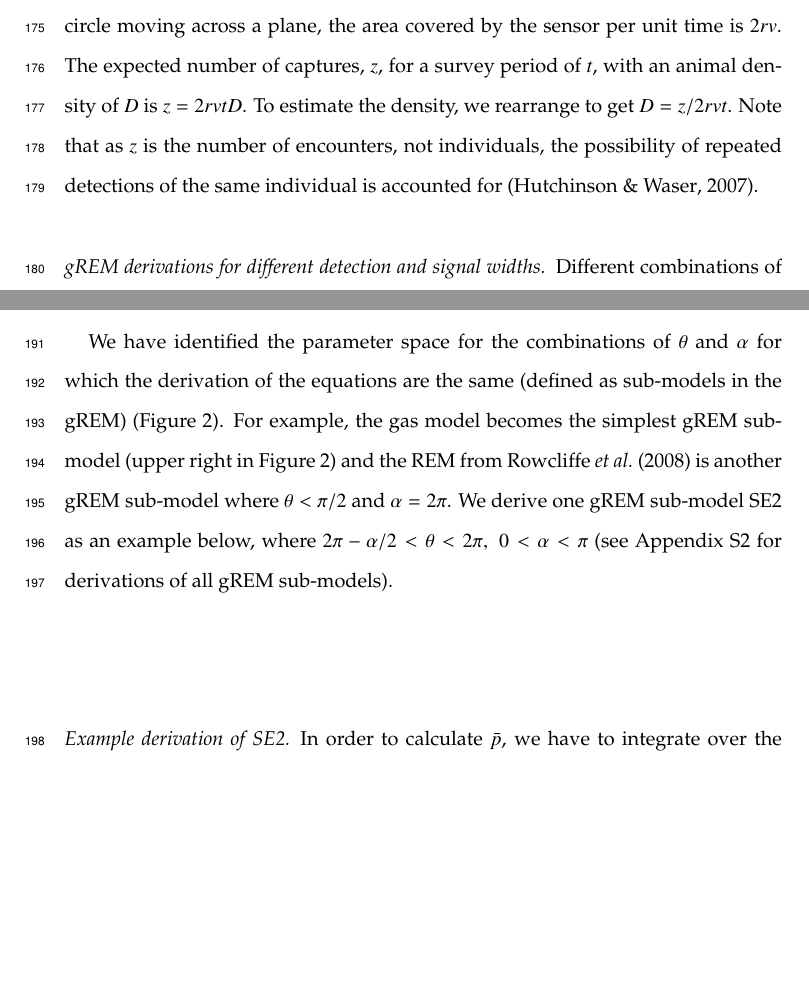
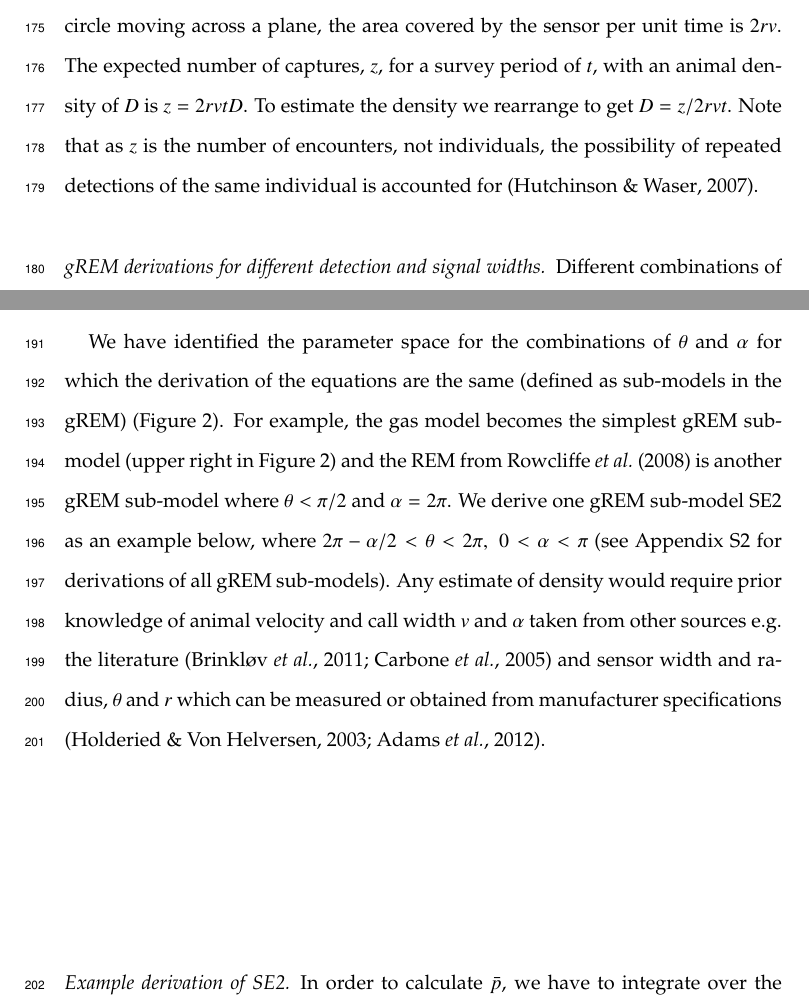
Before and after one commit to timcdlucas/lucasMoorcroftManuscript, a LaTeX paper (gREM_ms_revisions.tex): two parts of pages 7 and 8 of 31, joined at a grey line, cut so that both start at the same text, the shorter picture padded with empty space. Compiled offline with pdfLaTeX.

Commit message:
fixed parameters now in methods.

```diff
--- a/gREM_ms_revisions.tex
+++ b/gREM_ms_revisions.tex
@@ -142,9 +143,10 @@ The REM presented by \citet{rowcliffe2008estimating} adapts the gas model to cou
 
 \subsubsection*{Gas Model}
 
-Following \cite{yapp1956theory}, we derive the gas model where sensors can capture animals in any direction and animal signals are detectable from any direction ($ \theta =  2\pi$ and $ \alpha =  2\pi$). We assume that animals are in a homogeneous environment, and move in straight lines of random direction with velocity $v$. We allow that our stationary sensor can capture animals at a detection distance $r$ and that if an animal moves within this detection zone they are captured with a probability of one; while outside this zone, animals are never captured.
+Following \cite{yapp1956theory}, we derive the gas model where sensors can capture animals in any direction and animal signals are detectable from any direction ($\theta =  2\pi$ and $ \alpha =  2\pi$). We assume that animals are in a homogeneous environment, and move in straight lines of random direction with velocity $v$. We allow that our stationary sensor can capture animals at a detection distance $r$ and that if an animal moves within this detection zone they are captured with a probability of one; while outside this zone, animals are never captured.
 
-In order to derive animal density, we need to consider relative velocity from the reference frame of the animals. Conceptually, this requires us to imagine that all animals are stationary and randomly distributed in space, while the sensor moves with velocity $v$. If we calculate the area covered by the sensor during the survey period, we can estimate the number of animals the sensor should capture. As a circle moving across a plane, the area covered by the sensor per unit time is $2rv$. The expected number of captures, $z$, for a survey period of $t$, with an animal density of $D$ is $z = 2rvtD$. To estimate the density, we rearrange to get $D = z/2rvt$. Note that as $z$ is the number of encounters, not individuals, the possibility of repeated detections of the same individual is accounted for \citep{Hutchinson_Waser_2007}.
+In order to derive animal density, we need to consider relative velocity from the reference frame of the animals. Conceptually, this requires us to imagine that all animals are stationary and randomly distributed in space, while the sensor moves with velocity $v$. If we calculate the area covered by the sensor during the survey period, we can estimate the number of animals the sensor should capture. As a circle moving across a plane, the area covered by the sensor per unit time is $2rv$. The expected number of captures, $z$, for a survey period of $t$, with an animal density of $D$ is $z = 2rvtD$. To estimate the density we rearrange to get $D = z/2rvt$. Note that as $z$ is the number of encounters, not individuals, the possibility of repeated detections of the same individual is accounted for \citep{Hutchinson_Waser_2007}.
+
 
 \subsubsection*{gREM derivations for different detection and signal widths}
 Different combinations of $\theta$ and $\alpha$ would be expected to occur (e.g., sensors have different detection widths and animals have different signal widths). For different combinations $\theta$ and $\alpha$, the area covered per unit time is no longer given by $2rv$. Instead of the size of the sensor detection zone having a diameter of $2r$, the size changes with the approach angle between the sensor and the animal. The width of the area within which an animal can be detected is called the profile, $p$. The size of $p$ depends on the signal width, detector width and the angle that the animal approaches the sensor. The size of the profile (averaged across all approach angles) is defined as the average profile $\bar{p}$. However, different combinations of $\theta$ and $\alpha$ need different equations to calculate $\bar{p}$.
@@ -156,7 +158,8 @@ Different combinations of $\theta$ and $\alpha$ would be expected to occur (e.g.
 \label{f:equalRegions}
 \end{figure}
 
-We have identified the parameter space for the combinations of $\theta$ and $\alpha$ for which the derivation of the equations are the same (defined as sub-models in the gREM) (Figure~\ref{f:equalRegions}). For example, the gas model becomes the simplest gREM sub-model (upper right in Figure~\ref{f:equalRegions}) and the REM from \citet{rowcliffe2008estimating} is another gREM sub-model where $\theta<\pi/2$ and $\alpha = 2\pi$. We derive one gREM sub-model SE2 as an example below, where $2 \pi - \alpha/2 < \theta < 2\pi ,\; 0 < \alpha <\pi$ (see Appendix S2 for derivations of all gREM sub-models).
+We have identified the parameter space for the combinations of $\theta$ and $\alpha$ for which the derivation of the equations are the same (defined as sub-models in the gREM) (Figure~\ref{f:equalRegions}). For example, the gas model becomes the simplest gREM sub-model (upper right in Figure~\ref{f:equalRegions}) and the REM from \citet{rowcliffe2008estimating} is another gREM sub-model where $\theta<\pi/2$ and $\alpha = 2\pi$. We derive one gREM sub-model SE2 as an example below, where $2 \pi - \alpha/2 < \theta < 2\pi ,\; 0 < \alpha <\pi$ (see Appendix S2 for derivations of all gREM sub-models). Any estimate of density would require prior knowledge of animal velocity and call width $v$ and $\alpha$ taken from other sources e.g. the literature \citep{brinklov2011, carbone2005far} and sensor width and radius, $\theta$ and  $r$ which can be measured or obtained from manufacturer specifications \citep{holderied2003echolocation, adams2012you}.
+
 
 \subsubsection*{Example derivation of SE2}
 
```
Also changed, not shown: gREM_ms_revisions.tex (5 more changed lines).
